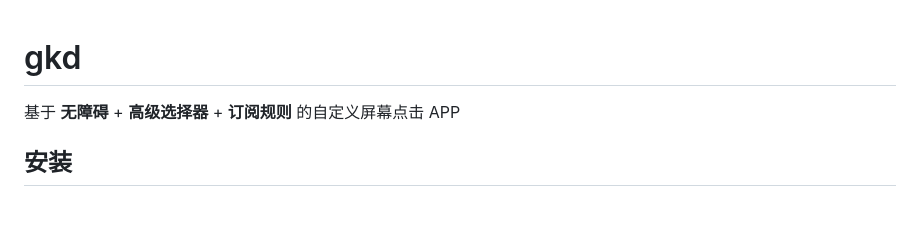
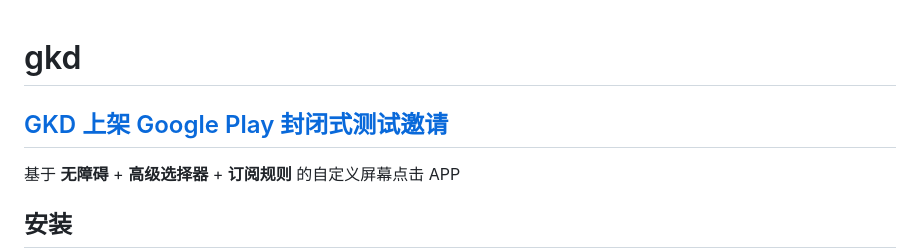
Before and after one commit to gkd-kit/gkd, a Markdown page: README.md, the part around the change. Rendered like a GitHub page; blank space fills up the shorter version.

Commit message:
chore: add closed test

```diff
--- a/README.md
+++ b/README.md
@@ -1,4 +1,6 @@
 # gkd
+
+## [GKD 上架 Google Play 封闭式测试邀请](https://github.com/orgs/gkd-kit/discussions/946)
 
 基于 **无障碍** + **高级选择器** + **订阅规则** 的自定义屏幕点击 APP
 
```
